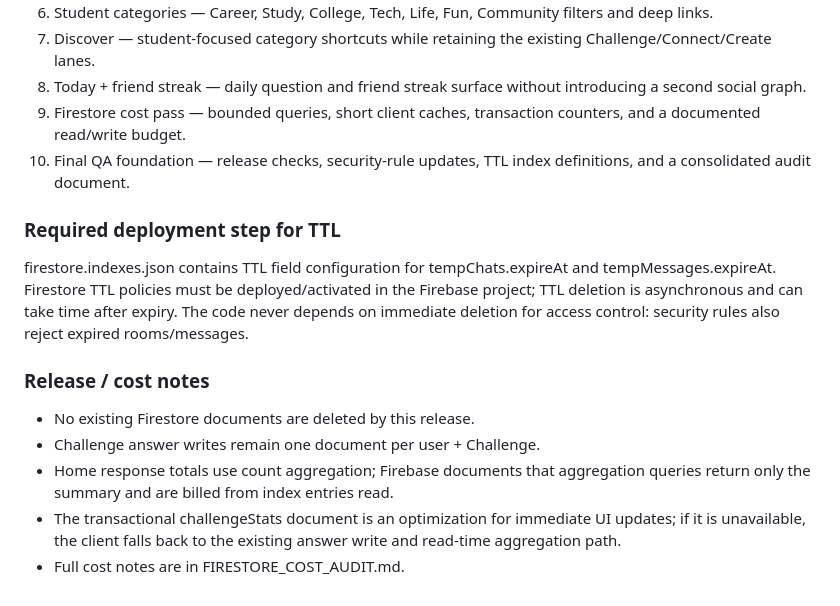
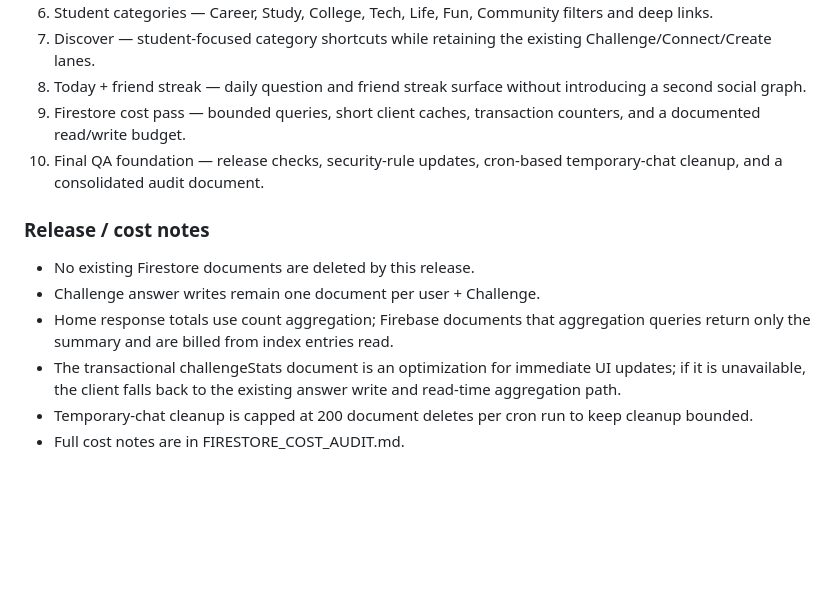
Before and after one commit to nikhilkumar210h-debug/trio_day_nikhilkumar, a Markdown page: README.md, the part around the change. GitHub-like rendering; blank space fills up the shorter version.

Commit message:
docs: sync zero-budget cleanup note

```diff
--- a/README.md
+++ b/README.md
@@ -138,11 +138,7 @@ The current release branch implements the planned Challenge-first loop in one pa
 7. Discover — student-focused category shortcuts while retaining the existing Challenge/Connect/Create lanes.
 8. Today + friend streak — daily question and friend streak surface without introducing a second social graph.
 9. Firestore cost pass — bounded queries, short client caches, transaction counters, and a documented read/write budget.
-10. Final QA foundation — release checks, security-rule updates, TTL index definitions, and a consolidated audit document.
-
-### Required deployment step for TTL
-
-firestore.indexes.json contains TTL field configuration for tempChats.expireAt and tempMessages.expireAt. Firestore TTL policies must be deployed/activated in the Firebase project; TTL deletion is asynchronous and can take time after expiry. The code never depends on immediate deletion for access control: security rules also reject expired rooms/messages.
+10. Final QA foundation — release checks, security-rule updates, cron-based temporary-chat cleanup, and a consolidated audit document.
 
 ### Release / cost notes
 
@@ -150,4 +146,5 @@ firestore.indexes.json contains TTL field configuration for tempChats.expireAt a
 - Challenge answer writes remain one document per user + Challenge.
 - Home response totals use count aggregation; Firebase documents that aggregation queries return only the summary and are billed from index entries read.
 - The transactional challengeStats document is an optimization for immediate UI updates; if it is unavailable, the client falls back to the existing answer write and read-time aggregation path.
+- Temporary-chat cleanup is capped at 200 document deletes per cron run to keep cleanup bounded.
 - Full cost notes are in FIRESTORE_COST_AUDIT.md.
```
